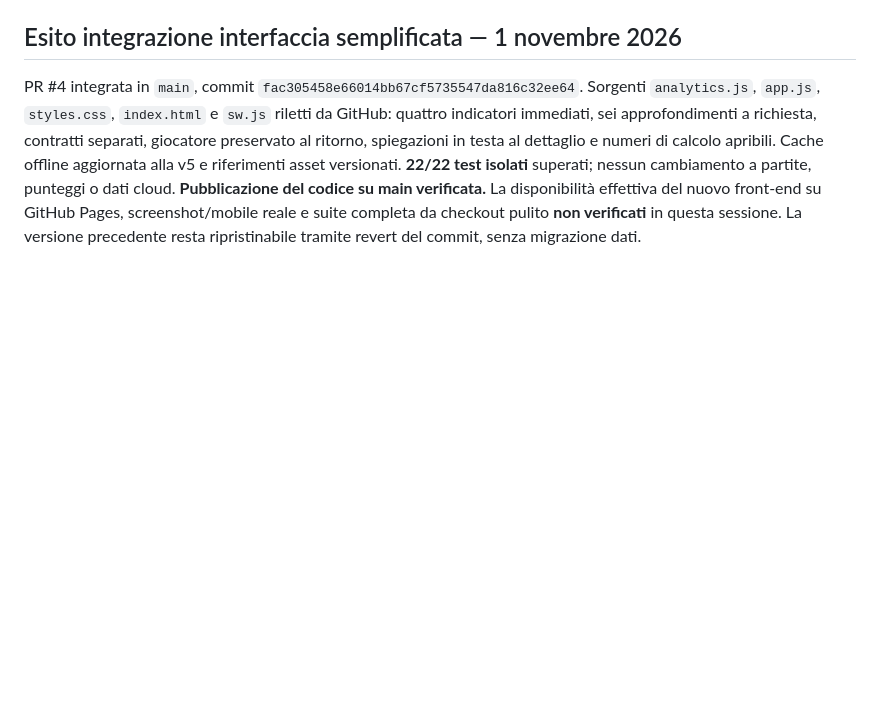
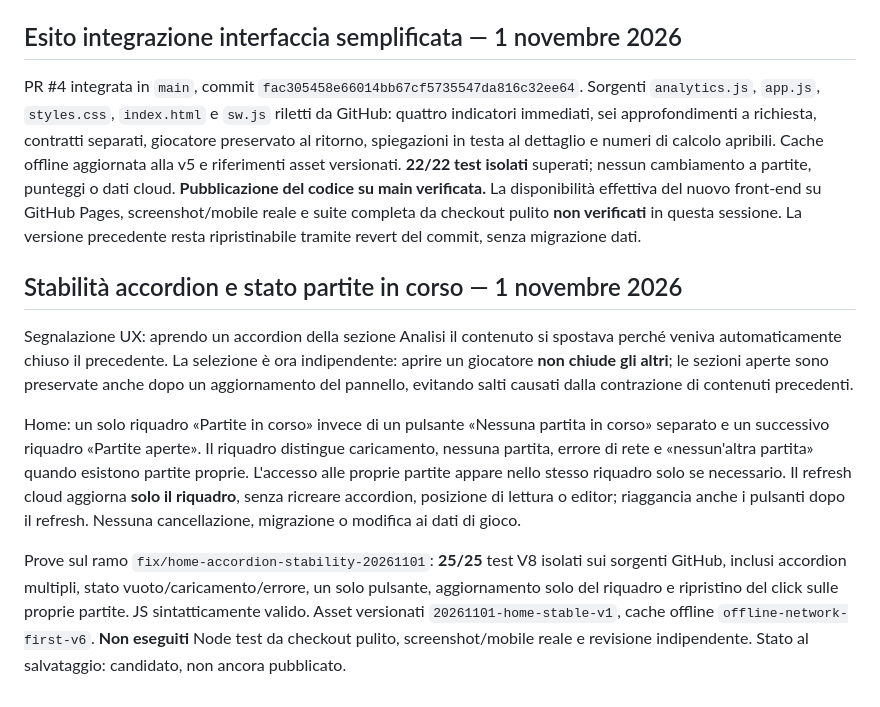
Before and after one commit to stefanodiconcetto-ux/Amerikano, a Markdown page: docs/STATISTICHE-AVANZATE.md, the part around the change. Drawn GitHub-style; blank space fills up the shorter version.

Commit message:
docs(ux): record non-jumping accordion and single ongoing-games panel with test evidence

```diff
--- a/docs/STATISTICHE-AVANZATE.md
+++ b/docs/STATISTICHE-AVANZATE.md
@@ -60,3 +60,12 @@ Nel dettaglio sono mostrati prima il valore e la spiegazione; i dati grezzi rest
 ## Esito integrazione interfaccia semplificata — 1 novembre 2026
 
 PR #4 integrata in `main`, commit `fac305458e66014bb67cf5735547da816c32ee64`. Sorgenti `analytics.js`, `app.js`, `styles.css`, `index.html` e `sw.js` riletti da GitHub: quattro indicatori immediati, sei approfondimenti a richiesta, contratti separati, giocatore preservato al ritorno, spiegazioni in testa al dettaglio e numeri di calcolo apribili. Cache offline aggiornata alla v5 e riferimenti asset versionati. **22/22 test isolati** superati; nessun cambiamento a partite, punteggi o dati cloud. **Pubblicazione del codice su main verificata.** La disponibilità effettiva del nuovo front-end su GitHub Pages, screenshot/mobile reale e suite completa da checkout pulito **non verificati** in questa sessione. La versione precedente resta ripristinabile tramite revert del commit, senza migrazione dati.
+
+
+## Stabilità accordion e stato partite in corso — 1 novembre 2026
+
+Segnalazione UX: aprendo un accordion della sezione Analisi il contenuto si spostava perché veniva automaticamente chiuso il precedente. La selezione è ora indipendente: aprire un giocatore **non chiude gli altri**; le sezioni aperte sono preservate anche dopo un aggiornamento del pannello, evitando salti causati dalla contrazione di contenuti precedenti.
+
+Home: un solo riquadro «Partite in corso» invece di un pulsante «Nessuna partita in corso» separato e un successivo riquadro «Partite aperte». Il riquadro distingue caricamento, nessuna partita, errore di rete e «nessun'altra partita» quando esistono partite proprie. L'accesso alle proprie partite appare nello stesso riquadro solo se necessario. Il refresh cloud aggiorna **solo il riquadro**, senza ricreare accordion, posizione di lettura o editor; riaggancia anche i pulsanti dopo il refresh. Nessuna cancellazione, migrazione o modifica ai dati di gioco.
+
+Prove sul ramo `fix/home-accordion-stability-20261101`: **25/25** test V8 isolati sui sorgenti GitHub, inclusi accordion multipli, stato vuoto/caricamento/errore, un solo pulsante, aggiornamento solo del riquadro e ripristino del click sulle proprie partite. JS sintatticamente valido. Asset versionati `20261101-home-stable-v1`, cache offline `offline-network-first-v6`. **Non eseguiti** Node test da checkout pulito, screenshot/mobile reale e revisione indipendente. Stato al salvataggio: candidato, non ancora pubblicato.
```
